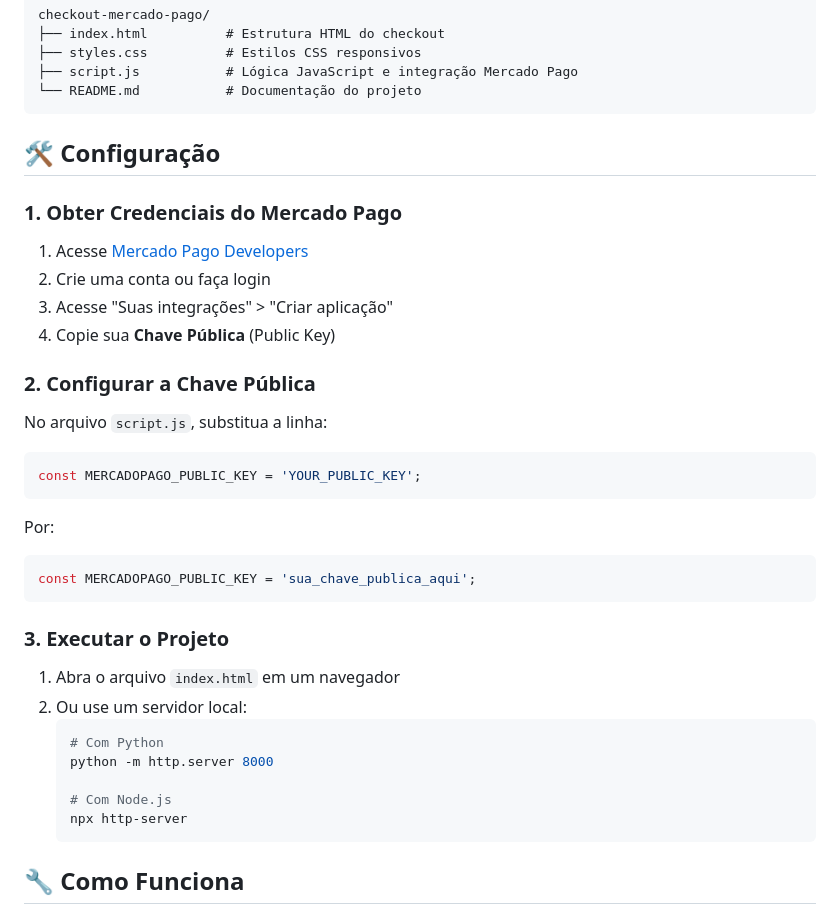
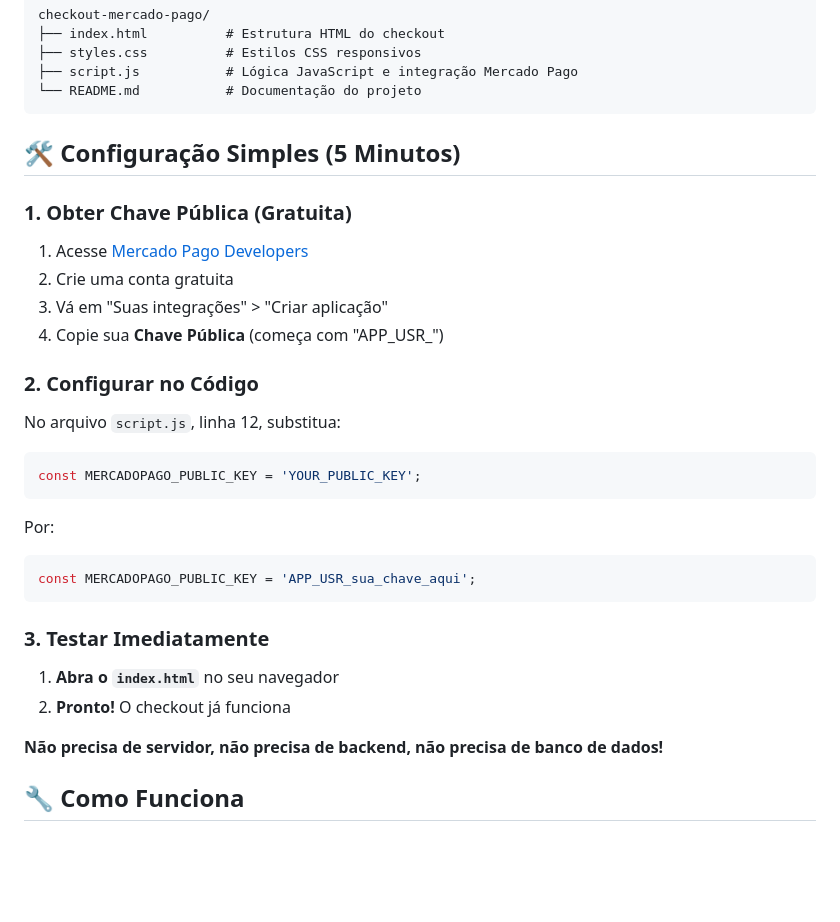
Before and after one commit to DaniloSancto/example-checkout, a Markdown page: README.md, the part around one of its changes. GitHub-like rendering; blank space fills up the shorter version.

````diff
--- a/README.md
+++ b/README.md
@@ -64,18 +64,18 @@ checkout-mercado-pago/
 └── README.md           # Documentação do projeto
 ```
 
-## 🛠️ Configuração
+## 🛠️ Configuração Simples (5 Minutos)
 
-### 1. Obter Credenciais do Mercado Pago
+### 1. **Obter Chave Pública (Gratuita)**
 
 1. Acesse [Mercado Pago Developers](https://www.mercadopago.com.br/developers)
-2. Crie uma conta ou faça login
-3. Acesse "Suas integrações" > "Criar aplicação"
-4. Copie sua **Chave Pública** (Public Key)
+2. Crie uma conta gratuita
+3. Vá em "Suas integrações" > "Criar aplicação"
+4. Copie sua **Chave Pública** (começa com "APP_USR_")
 
-### 2. Configurar a Chave Pública
+### 2. **Configurar no Código**
 
-No arquivo `script.js`, substitua a linha:
+No arquivo `script.js`, linha 12, substitua:
 
 ```javascript
 const MERCADOPAGO_PUBLIC_KEY = 'YOUR_PUBLIC_KEY';
@@ -84,20 +84,15 @@ const MERCADOPAGO_PUBLIC_KEY = 'YOUR_PUBLIC_KEY';
 Por:
 
 ```javascript
-const MERCADOPAGO_PUBLIC_KEY = 'sua_chave_publica_aqui';
+const MERCADOPAGO_PUBLIC_KEY = 'APP_USR_sua_chave_aqui';
 ```
 
-### 3. Executar o Projeto
+### 3. **Testar Imediatamente**
 
-1. Abra o arquivo `index.html` em um navegador
-2. Ou use um servidor local:
-   ```bash
-   # Com Python
-   python -m http.server 8000
+1. **Abra o `index.html`** no seu navegador
+2. **Pronto!** O checkout já funciona
 
-   # Com Node.js
-   npx http-server
-   ```
+**Não precisa de servidor, não precisa de backend, não precisa de banco de dados!**
 
 ## 🔧 Como Funciona
 
````
Also changed, not shown: other parts of README.md (+44 -41 lines).
